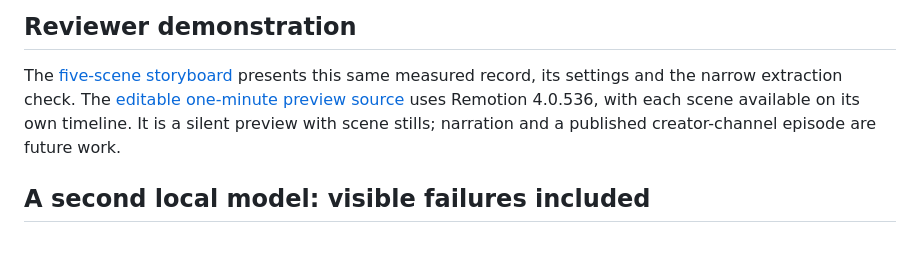
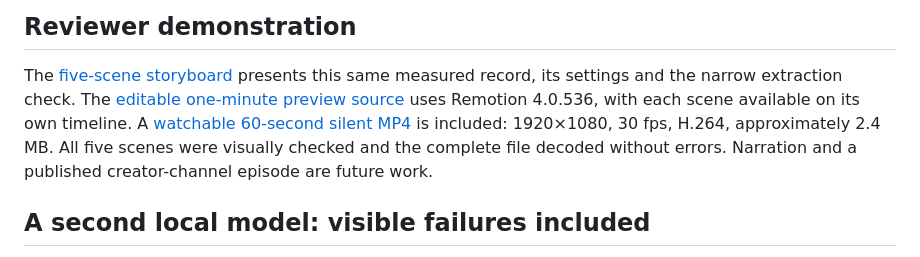
Before and after one commit to hkay26/local-ai-field-notes, a Markdown page: README.md, the part around the change. GitHub-like rendering.

```diff
--- a/README.md
+++ b/README.md
@@ -31,8 +31,10 @@ An [offline HTML report](examples/2026-10-18-cpu-extraction.html) and the
 The [five-scene storyboard](docs/storyboard.md) presents this same measured
 record, its settings and the narrow extraction check. The [editable one-minute
 preview source](demo/README.md) uses Remotion 4.0.536, with each scene available
-on its own timeline. It is a silent preview with scene stills; narration and a
-published creator-channel episode are future work.
+on its own timeline. A [watchable 60-second silent MP4](docs/field-note-001.mp4)
+is included: 1920×1080, 30 fps, H.264, approximately 2.4 MB. All five scenes
+were visually checked and the complete file decoded without errors. Narration
+and a published creator-channel episode are future work.
 
 ## A second local model: visible failures included
 
```
Also changed, not shown: demo/README.md (+12 -3 lines), docs/storyboard.md (+5 -1 lines), docs/storyboard/04-evidence.png, docs/storyboard/05-next.png, 3 other files.
